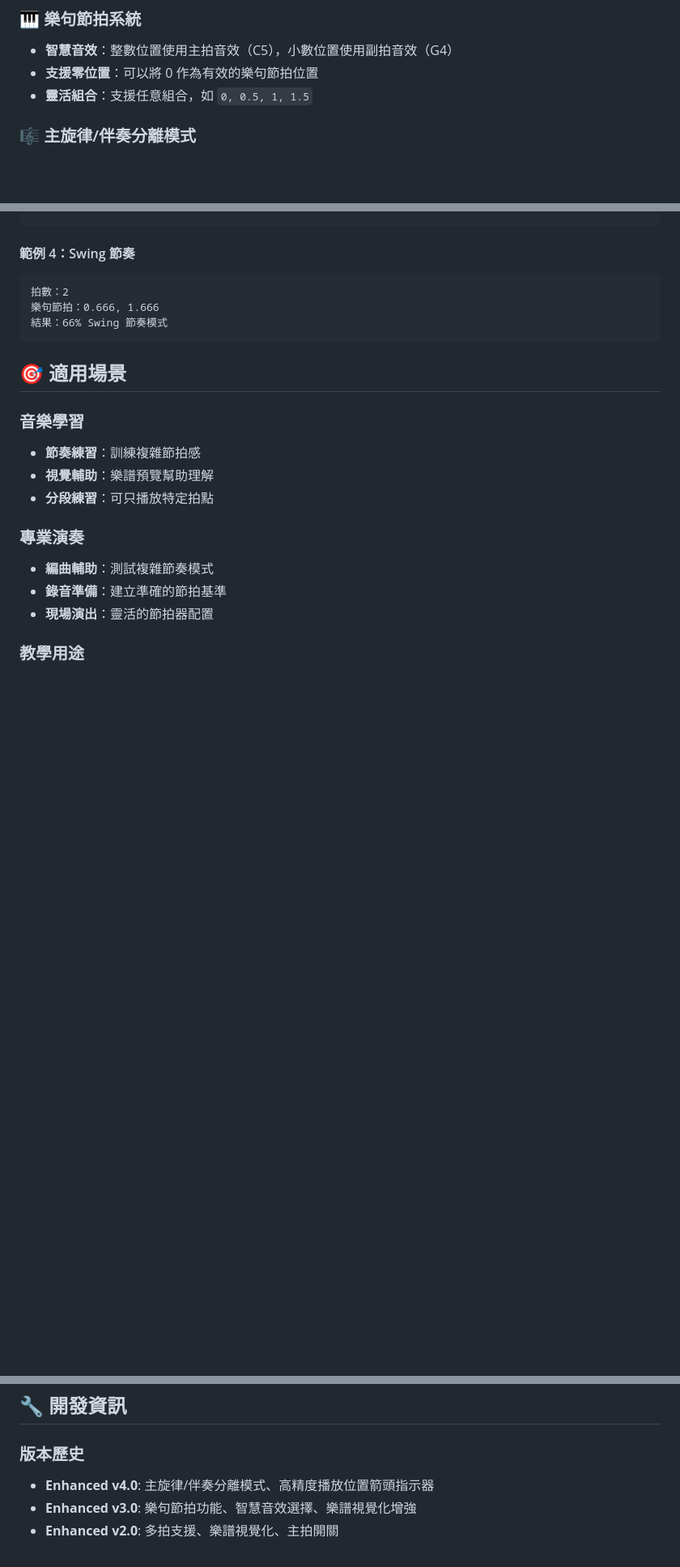
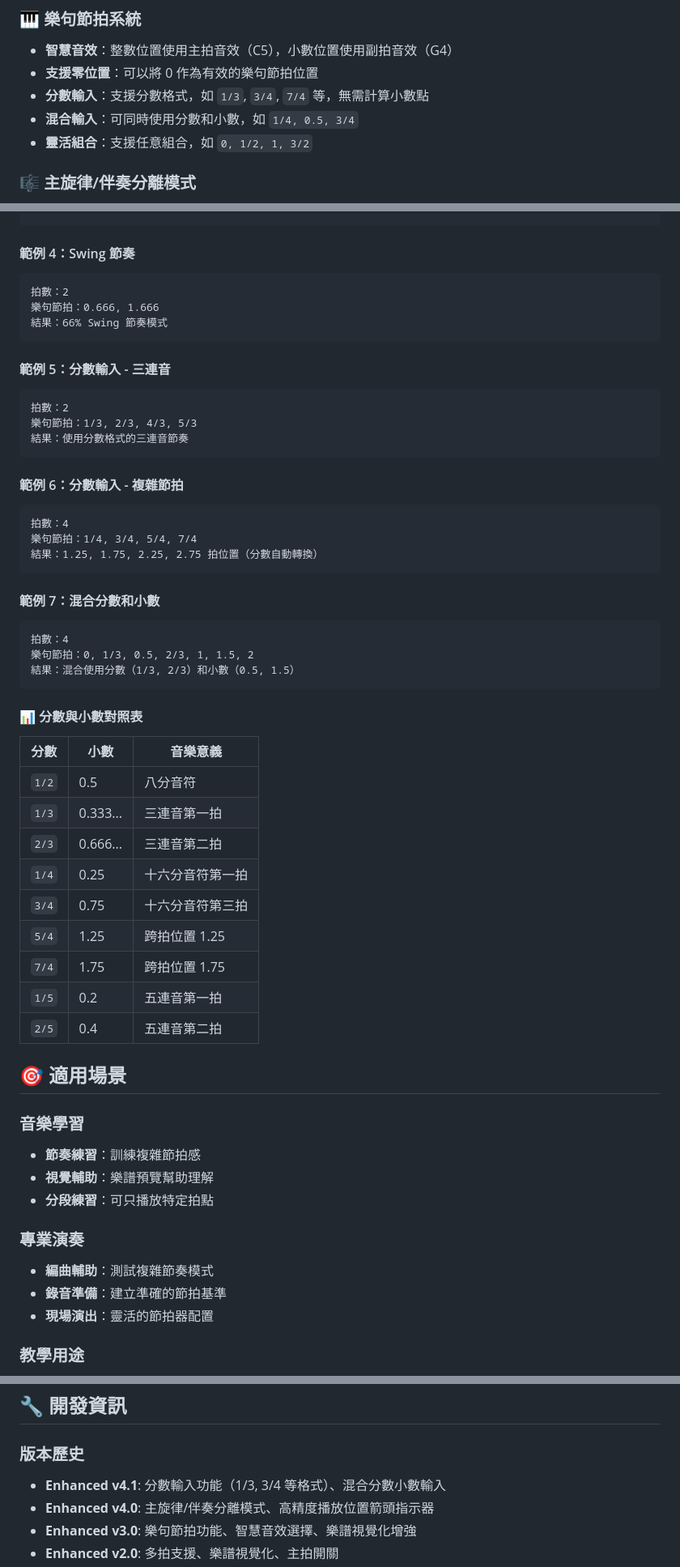
Before and after one commit to piggyafang/web-metronome, a Markdown page: README.md, 3 parts joined by grey strips. Shown at 81% size. Rendered like a GitHub page; blank space fills up the shorter version.

Commit message:
更新 README.md 加入分數輸入功能完整說明
文件更新：
- 在樂句節拍系統加入分數輸入功能說明
- 新增 5 個分數輸入範例：三連音、複雜節拍、混合輸入
- 加入分數與小數對照表，包含音樂意義說明
- 提供常用分數如 1/3, 3/4, 7/4 等轉換對照
- 更新版本歷史至 Enhanced v4.1

範例涵蓋：
- 基本分數：1/2, 1/3, 1/4
- 跨拍分數：5/4 (1.25), 7/4 (1.75)
- 混合輸入：分數+小數組合
- 三連音、五連音等複雜節拍

幫助使用者理解和使用分數輸入功能

🤖 Generated with [Claude Code](https://claude.ai/code)

Co-Authored-By: Claude <noreply@anthropic.com>

````diff
--- a/README.md
+++ b/README.md
@@ -18,7 +18,9 @@
 ### 🎹 樂句節拍系統
 - **智慧音效**：整數位置使用主拍音效（C5），小數位置使用副拍音效（G4）
 - **支援零位置**：可以將 0 作為有效的樂句節拍位置
-- **靈活組合**：支援任意組合，如 `0, 0.5, 1, 1.5`
+- **分數輸入**：支援分數格式，如 `1/3`, `3/4`, `7/4` 等，無需計算小數點
+- **混合輸入**：可同時使用分數和小數，如 `1/4, 0.5, 3/4`
+- **靈活組合**：支援任意組合，如 `0, 1/2, 1, 3/2`
 
 ### 🎼 主旋律/伴奏分離模式
 - **分離模式**：可將拍子分為主旋律和伴奏兩個部份
@@ -101,6 +103,40 @@
 結果：66% Swing 節奏模式
 ```
 
+#### 範例 5：分數輸入 - 三連音
+```
+拍數：2
+樂句節拍：1/3, 2/3, 4/3, 5/3
+結果：使用分數格式的三連音節奏
+```
+
+#### 範例 6：分數輸入 - 複雜節拍
+```
+拍數：4
+樂句節拍：1/4, 3/4, 5/4, 7/4
+結果：1.25, 1.75, 2.25, 2.75 拍位置（分數自動轉換）
+```
+
+#### 範例 7：混合分數和小數
+```
+拍數：4
+樂句節拍：0, 1/3, 0.5, 2/3, 1, 1.5, 2
+結果：混合使用分數（1/3, 2/3）和小數（0.5, 1.5）
+```
+
+#### 📊 分數與小數對照表
+| 分數 | 小數 | 音樂意義 |
+|------|------|----------|
+| `1/2` | 0.5 | 八分音符 |
+| `1/3` | 0.333... | 三連音第一拍 |
+| `2/3` | 0.666... | 三連音第二拍 |
+| `1/4` | 0.25 | 十六分音符第一拍 |
+| `3/4` | 0.75 | 十六分音符第三拍 |
+| `5/4` | 1.25 | 跨拍位置 1.25 |
+| `7/4` | 1.75 | 跨拍位置 1.75 |
+| `1/5` | 0.2 | 五連音第一拍 |
+| `2/5` | 0.4 | 五連音第二拍 |
+
 ## 🎯 適用場景
 
 ### 音樂學習
@@ -160,6 +196,7 @@ web-metronome/
 ## 🔧 開發資訊
 
 ### 版本歷史
+- **Enhanced v4.1**: 分數輸入功能（1/3, 3/4 等格式）、混合分數小數輸入
 - **Enhanced v4.0**: 主旋律/伴奏分離模式、高精度播放位置箭頭指示器
 - **Enhanced v3.0**: 樂句節拍功能、智慧音效選擇、樂譜視覺化增強
 - **Enhanced v2.0**: 多拍支援、樂譜視覺化、主拍開關
````
